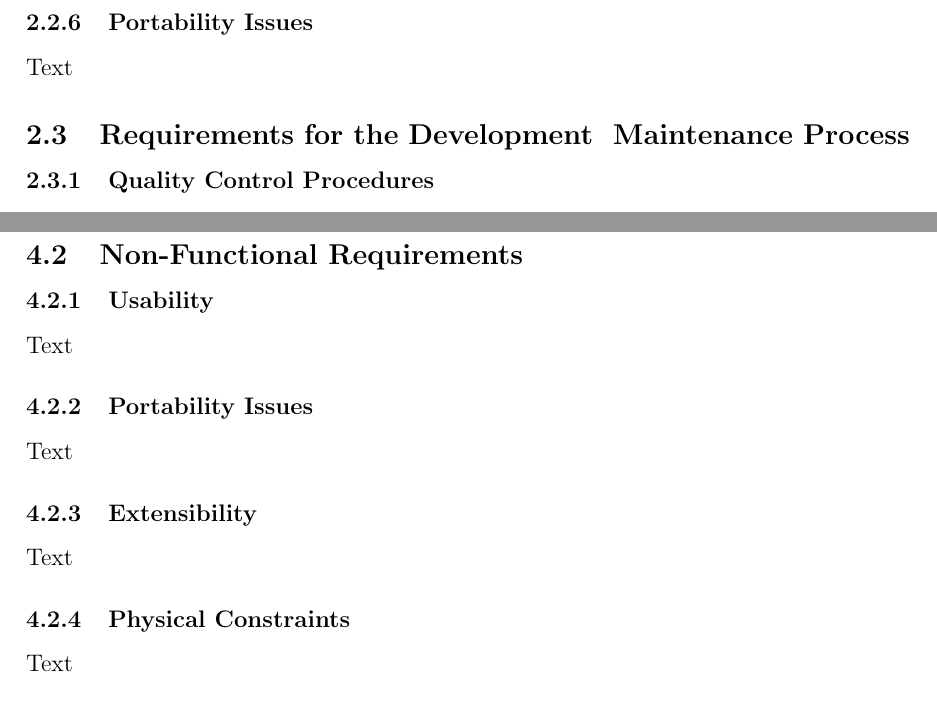
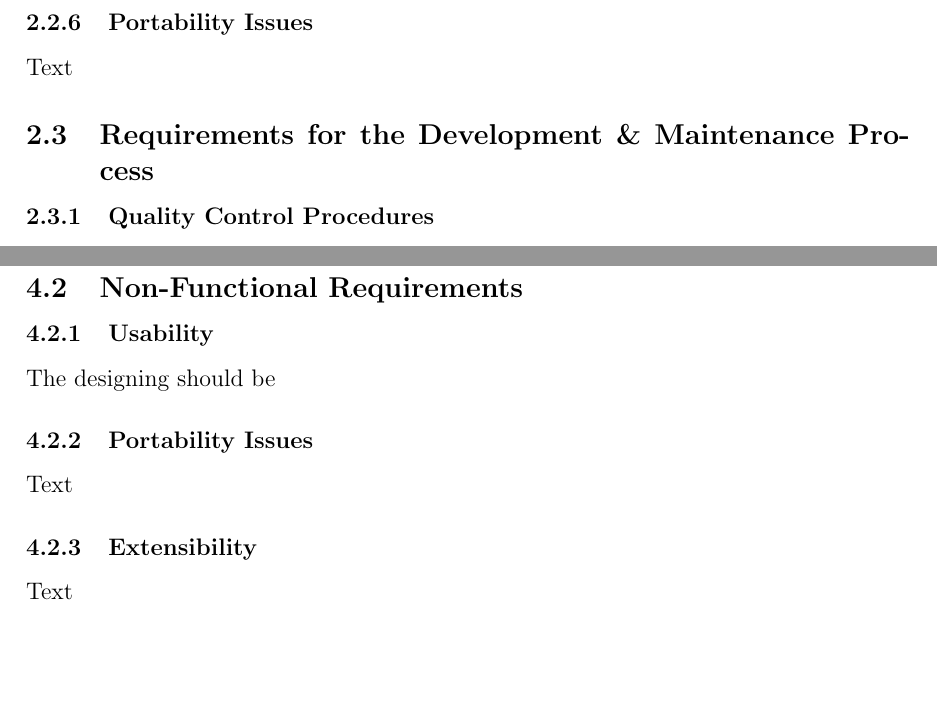
Before and after one commit to jessica-dl/2XB3-Report, a LaTeX document (report.tex): two parts of pages 3 and 5 of 7, joined at a grey line, cut so that both start at the same text, the shorter picture padded with empty space. Compiled offline with pdfLaTeX.

Commit message:
slightly modified

```diff
--- a/report.tex
+++ b/report.tex
@@ -83,7 +83,7 @@ Text
 
 Text
 
-\subsection{Requirements for the Development & Maintenance Process}
+\subsection{Requirements for the Development \& Maintenance Process}
 
 \subsubsection {Quality Control Procedures}
 
@@ -163,7 +163,7 @@ The interface returns aged face after the given time period as prediction. This
 
 \subsubsection {Usability}
 
-Text
+The designing should be
 
 \subsubsection {Portability Issues}
 
@@ -173,11 +173,7 @@ Text
 
 Text
 
-\subsubsection {Physical Constraints}
-
-Text
-
-\subsection{Requirements for the Development & Maintenance Process}
+\subsection{Requirements for the Development \& Maintenance Process}
 
 \subsubsection {Quality Control Procedures}
 
```
Also changed, not shown: report.tex (4 more changed lines).
